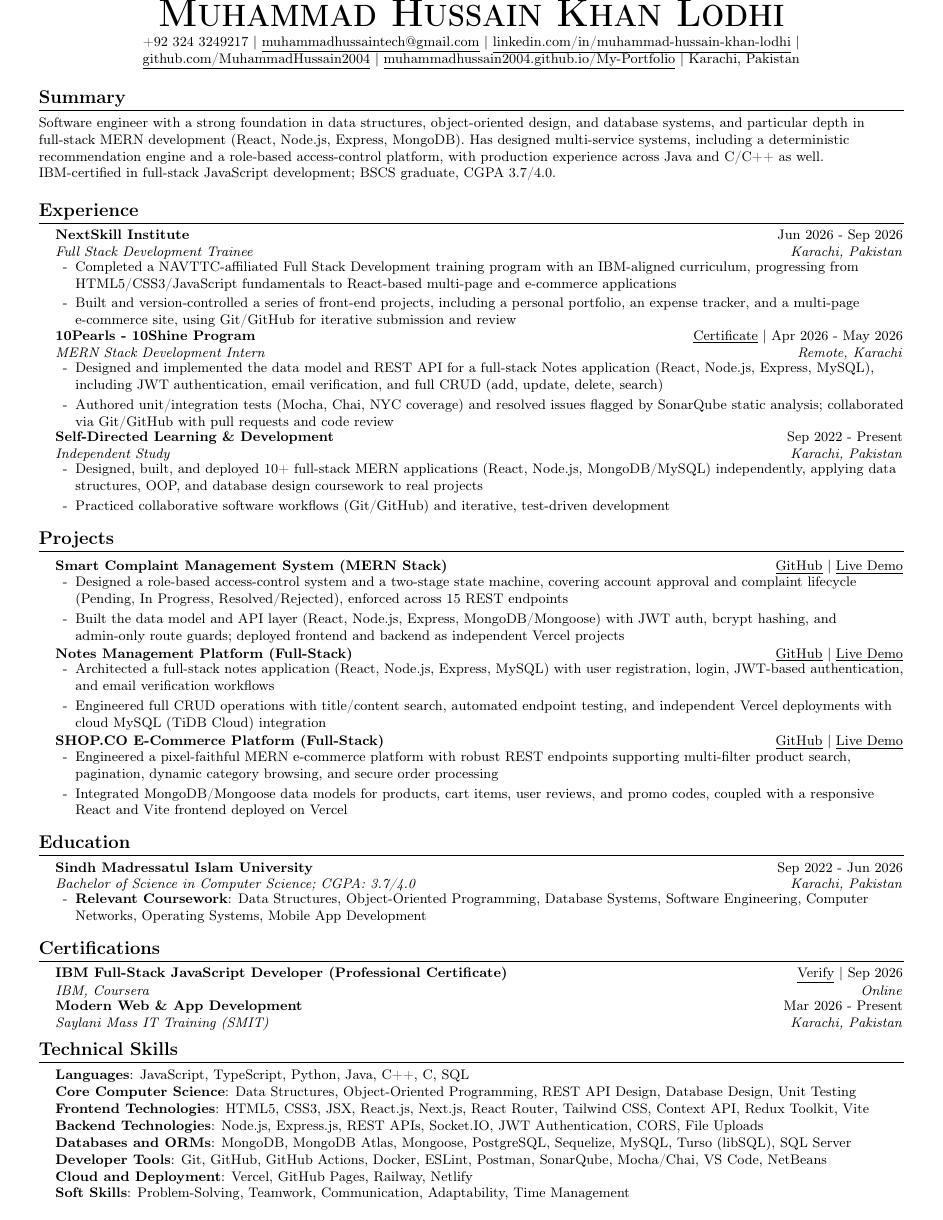
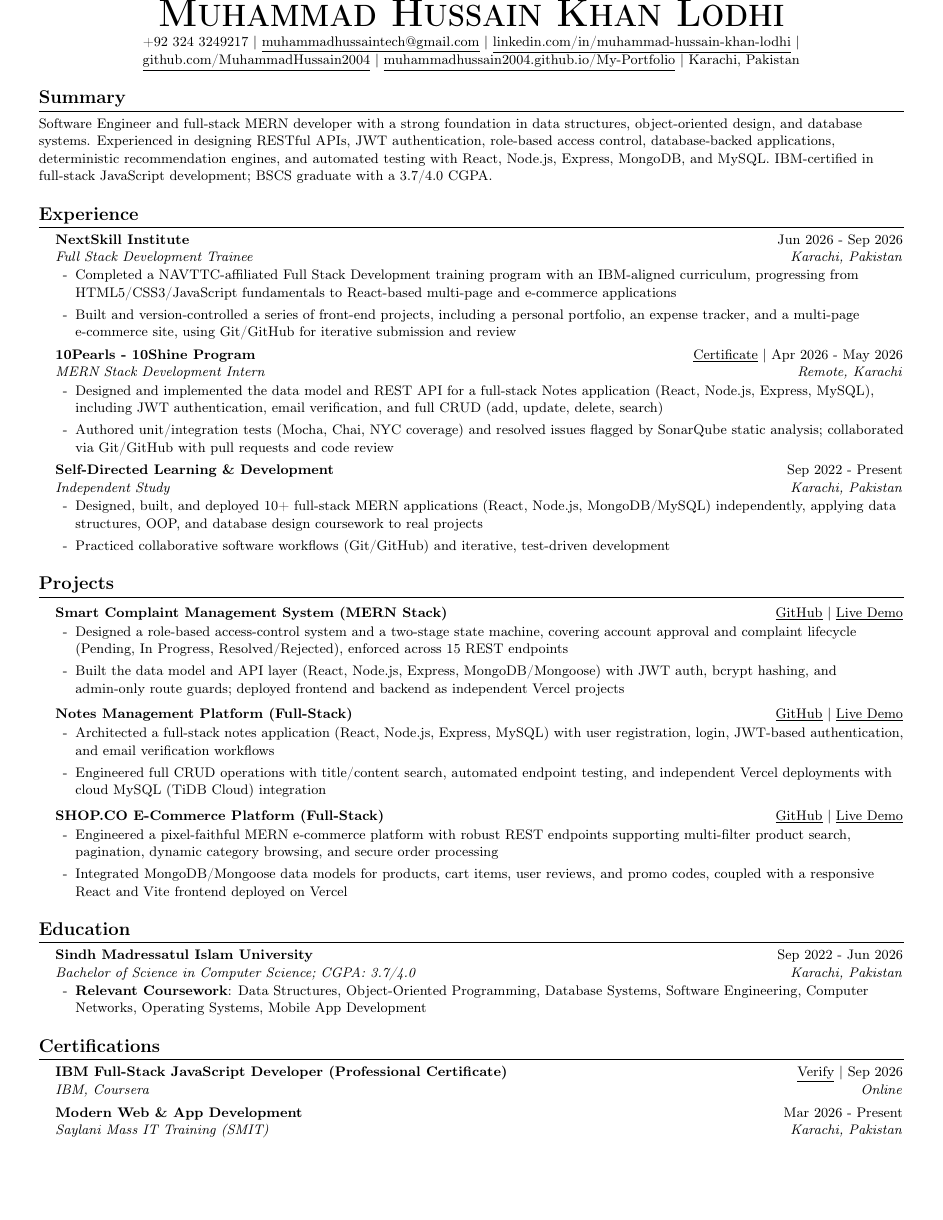
Before and after one commit to MuhammadHussain2004/resume, a LaTeX CV (Muhammad_Hussain_Resume.tex): the whole page before the commit and page 1 of 2 after it. Compiled offline with pdfLaTeX.

Commit message:
refine resume spacing and ATS summary

```diff
--- a/Muhammad_Hussain_Resume.tex
+++ b/Muhammad_Hussain_Resume.tex
@@ -33,6 +33,9 @@
 \raggedbottom
 \raggedright
 \setlength{\tabcolsep}{0in}
+% Give body copy enough breathing room for fast scanning without expanding
+% the single-column layout into a second page.
+\renewcommand{\baselinestretch}{1.04}
 
 % NOTE ON ATS TEXT EXTRACTION: \scshape (small caps) corrupts copy/paste
 % text extraction in this font (splits words with spurious spaces), so
@@ -57,7 +60,7 @@
 }{}{0em}{}[\color{black}\titlerule \vspace{-5pt}]
 
 \newcommand{\resumeItem}[1]{
-  \item\small{#1 \vspace{-2pt}}
+  \item\small{#1 \vspace{-1pt}}
 }
 
 \newcommand{\resumeSubheading}[4]{
@@ -65,21 +68,21 @@
     \begin{tabular*}{0.98\textwidth}[t]{l@{\extracolsep{\fill}}r}
       \textbf{#1} & #2 \\
       \textit{\small#3} & \textit{\small #4} \\
-    \end{tabular*}\vspace{-7pt}
+    \end{tabular*}\vspace{-4pt}
 }
 
 \newcommand{\resumeProjectHeading}[2]{
     \item
     \begin{tabular*}{0.98\textwidth}{l@{\extracolsep{\fill}}r}
       \small#1 & #2 \\
-    \end{tabular*}\vspace{-7pt}
+    \end{tabular*}\vspace{-4pt}
 }
 
 \newcommand{\resumeSubItem}[1]{\resumeItem{#1}\vspace{-4pt}}
-\newcommand{\resumeSubHeadingListStart}{\begin{itemize}[leftmargin=0.15in, label={}]}
+\newcommand{\resumeSubHeadingListStart}{\begin{itemize}[leftmargin=0.15in, label={}, itemsep=3pt, topsep=3pt]}
 \newcommand{\resumeSubHeadingListEnd}{\end{itemize}}
-\newcommand{\resumeItemListStart}{\begin{itemize}[leftmargin=0.18in, label=-]}
-\newcommand{\resumeItemListEnd}{\end{itemize}\vspace{-5pt}}
+\newcommand{\resumeItemListStart}{\begin{itemize}[leftmargin=0.18in, label=-, itemsep=2pt, topsep=3pt]}
+\newcommand{\resumeItemListEnd}{\end{itemize}\vspace{-2pt}}
 
 \begin{document}
 
@@ -96,7 +99,7 @@
 
 %-----------SUMMARY-----------
 \section{Summary}
-\small{Software engineer with a strong foundation in data structures, object-oriented design, and database systems, and particular depth in full-stack MERN development (React, Node.js, Express, MongoDB). Has designed multi-service systems, including a deterministic recommendation engine and a role-based access-control platform, with production experience across Java and C/C++ as well. IBM-certified in full-stack JavaScript development; BSCS graduate, CGPA 3.7/4.0.}
+\small{Software Engineer and full-stack MERN developer with a strong foundation in data structures, object-oriented design, and database systems. Experienced in designing RESTful APIs, JWT authentication, role-based access control, database-backed applications, deterministic recommendation engines, and automated testing with React, Node.js, Express, MongoDB, and MySQL. IBM-certified in full-stack JavaScript development; BSCS graduate with a 3.7/4.0 CGPA.}
 
 %-----------EXPERIENCE-----------
 \section{Experience}
```
